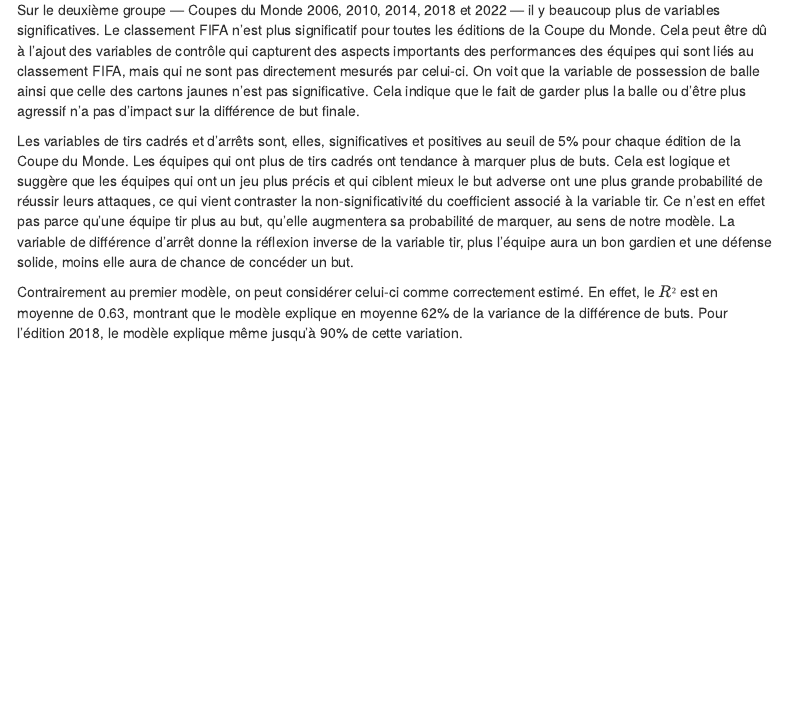
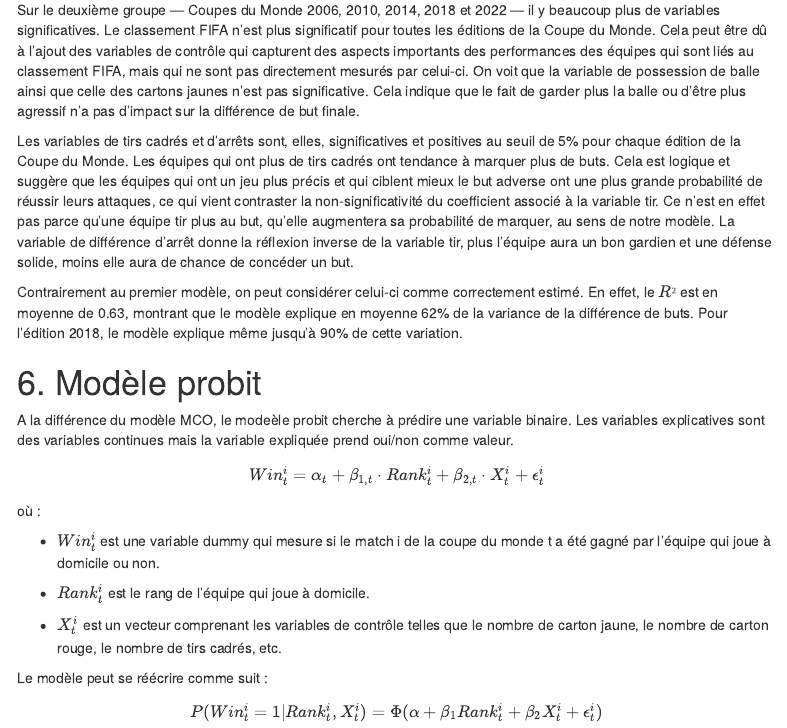
Before and after one commit to Thomas-Fernandes/FIFA-WC-outcomes-prediction, an R Markdown document (Script.Rmd): the page in a window 1100 px wide, from 13160 px down. Rendered offline with R 4.5, knitr and Pandoc, with nearby package versions; some code elsewhere in the file could not run offline; menus at the side of the page are left out.

Commit message:
probit test

````diff
--- a/Script.Rmd
+++ b/Script.Rmd
@@ -529,3 +529,30 @@ stargazer(model_2006, model_2010, model_2014, model_2018, model_2022,
   Les variables de tirs cadrés et d'arrêts sont, elles, significatives et positives au seuil de 5% pour chaque édition de la Coupe du Monde. Les équipes qui ont plus de tirs cadrés ont tendance à marquer plus de buts. Cela est logique et suggère que  les équipes qui ont un jeu plus précis et qui ciblent mieux le but adverse ont une plus grande probabilité de réussir leurs attaques, ce qui vient contraster la non-significativité du coefficient associé à la variable tir. Ce n'est en effet pas parce qu'une équipe tir plus au but, qu'elle augmentera sa probabilité de marquer, au sens de notre modèle. La variable de différence d'arrêt donne la réflexion inverse de la variable tir, plus l'équipe aura un bon gardien et une défense solide, moins elle aura de chance de concéder un but.
 
   Contrairement au premier modèle, on peut considérer celui-ci comme correctement estimé. En effet, le $R²$ est en moyenne de 0.63, montrant que le modèle explique en moyenne 62% de la variance de la différence de buts. Pour l'édition 2018, le modèle explique même jusqu'à 90% de cette variation.
+
+
+# 6. Modèle probit
+
+A la différence du modèle MCO, le modeèle probit cherche à prédire une variable binaire. Les variables explicatives sont des variables continues mais la variable expliquée prend oui/non comme valeur.
+
+\begin{equation}
+Win_{t}^{i} = \alpha_{t} + \beta_{1,t} \cdot Rank_{t}^{i} + \beta_{2,t} \cdot X_{t}^{i} + \epsilon_{t}^{i}
+\end{equation}
+
+où :
+
+- $Win_{t}^{i}$ est une variable dummy qui mesure si le match i de la coupe du monde t a été gagné par l'équipe qui joue à domicile ou non.
+
+- $Rank_{t}^{i}$ est le rang de l'équipe qui joue à domicile.
+
+- $X_{t}^{i}$ est un vecteur comprenant les variables de contrôle telles que le nombre de carton jaune, le nombre de carton rouge, le nombre de tirs cadrés, etc.
+
+
+Le modèle peut se réécrire comme suit :
+
+$$ P(Win_{t}^{i}=1 | Rank_{t}^{i},X_{t}^{i}) = \Phi(\alpha + \beta_1 Rank_{t}^{i} + \beta_2 X_{t}^{i} + \epsilon_{t}^{i}) $$
+
+
+```{r}
+
+```
````
